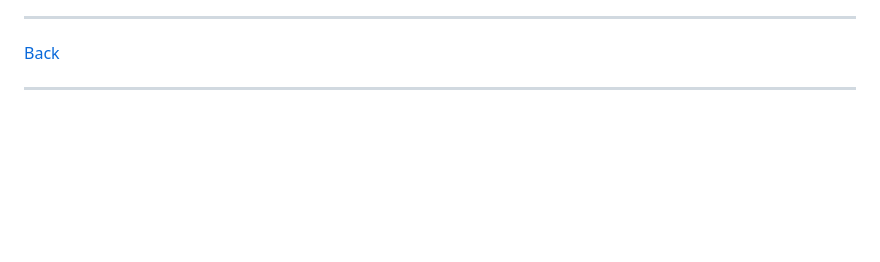
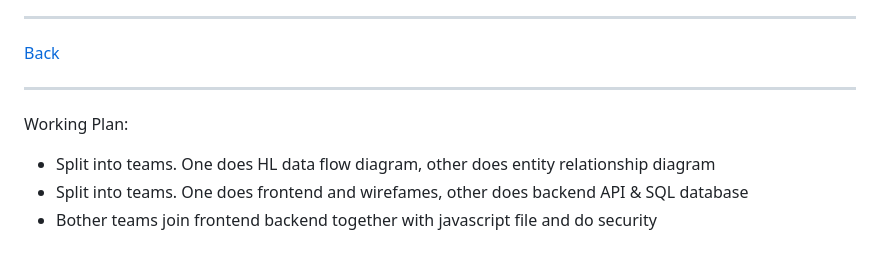
Before and after one commit to vikkapoor25/tardis_game, a Markdown page: README.md, the part around the change. Rendered like a GitHub page; blank space fills up the shorter version.

```diff
--- a/README.md
+++ b/README.md
@@ -230,3 +230,8 @@ If you have been assigned a **PM** role for this project, please find what your
 [Back](../README.md)
 
 ---
+
+Working Plan:
+- Split into teams. One does HL data flow diagram, other does entity relationship diagram
+- Split into teams. One does frontend and wirefames, other does backend API & SQL database
+- Bother teams join frontend backend together with javascript file and do security
```
